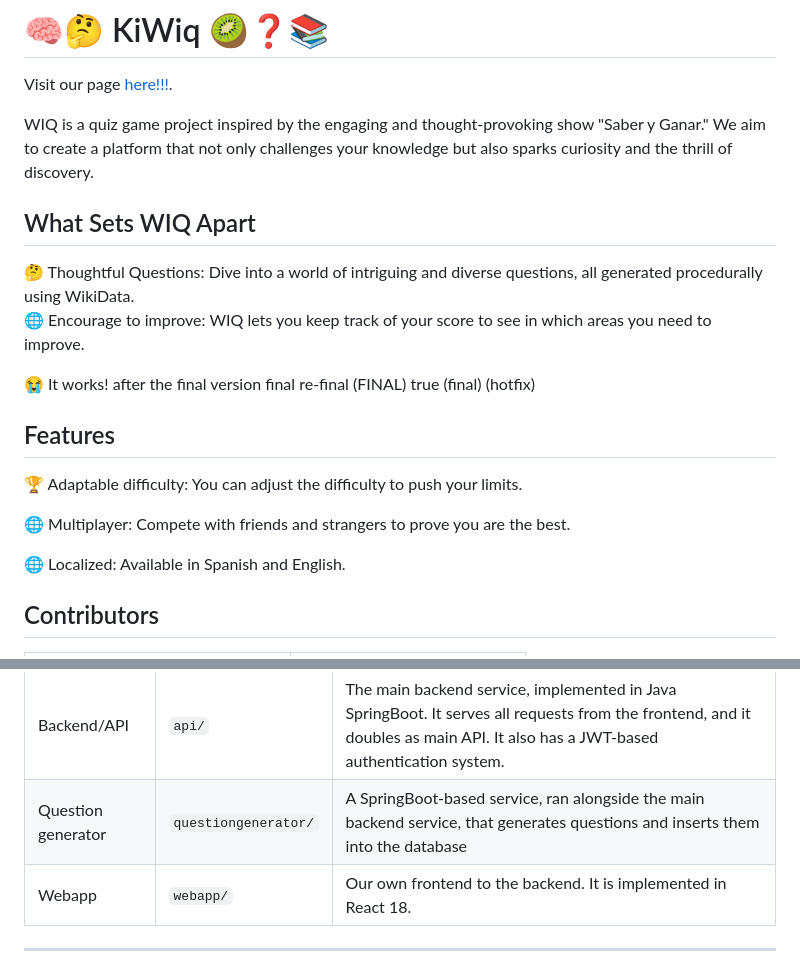
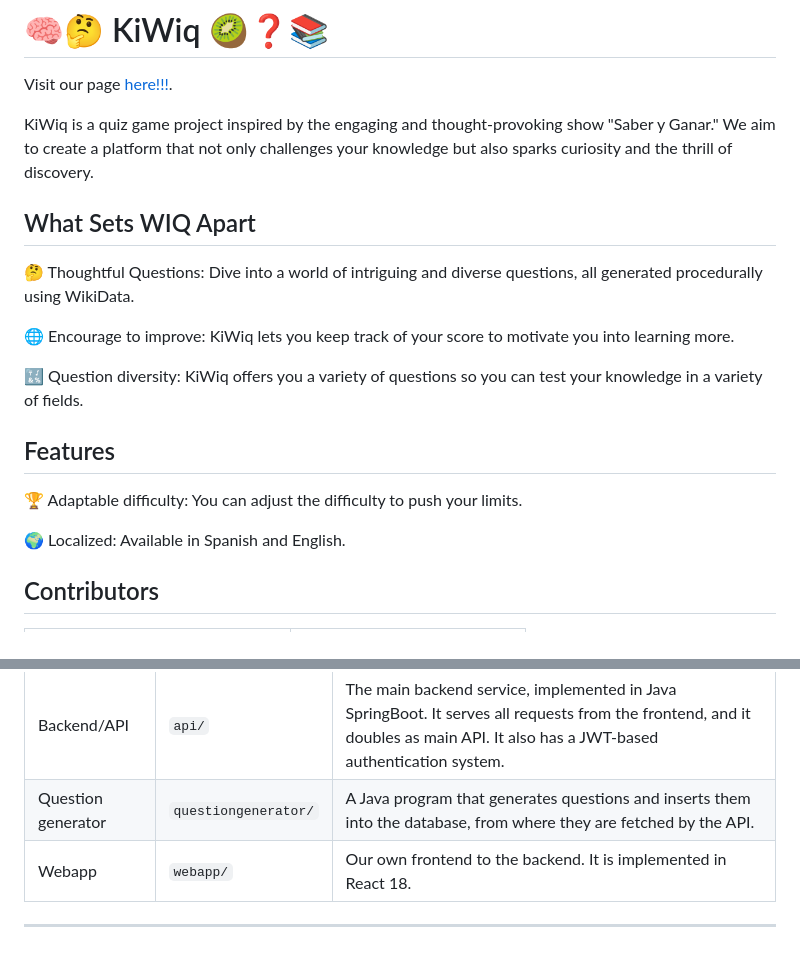
Before and after one commit to Arquisoft/wiq_en2b, a Markdown page: README.md, 2 parts joined by grey strips. Rendered like a GitHub page.

```diff
--- a/README.md
+++ b/README.md
@@ -1,22 +1,21 @@
 # 🧠🤔 KiWiq 🥝❓📚
 Visit our page [here!!!](http://kiwiq.run.place/).
 
-WIQ is a quiz game project inspired by the engaging and thought-provoking show "Saber y Ganar."
+KiWiq is a quiz game project inspired by the engaging and thought-provoking show "Saber y Ganar."
 We aim to create a platform that not only challenges your knowledge but also sparks curiosity and the thrill of discovery.
 
 
 ## What Sets WIQ Apart
 🤔 Thoughtful Questions: Dive into a world of intriguing and diverse questions, all generated procedurally using WikiData.
-🌐 Encourage to improve: WIQ lets you keep track of your score to see in which areas you need to improve.
 
-😭 It works! after the final version final re-final (FINAL) true (final) (hotfix)
+🌐 Encourage to improve: KiWiq lets you keep track of your score to motivate you into learning more.
+
+🔣 Question diversity: KiWiq offers you a variety of questions so you can test your knowledge in a variety of fields.
 
 ## Features
 🏆 Adaptable  difficulty: You can adjust the difficulty to push your limits.
 
-🌐 Multiplayer: Compete with friends and strangers to prove you are the best.
-
-🌐 Localized: Available in Spanish and English.
+🌍 Localized: Available in Spanish and English.
 
 ## Contributors
 Contributor | Contact
@@ -43,7 +42,7 @@ This repo is a basic application composed of several components.
 Component | Route | Description
 -- | -- | --
 Backend/API | `api/` | The main backend service, implemented in Java SpringBoot. It serves all requests from the frontend, and it doubles as main API. It also has a JWT-based authentication system.
-Question generator | `questiongenerator/` | A SpringBoot-based service, ran alongside the main backend service, that generates questions and inserts them into the database
+Question generator | `questiongenerator/` | A Java program that generates questions and inserts them into the database, from where they are fetched by the API.
 Webapp | `webapp/` | Our own frontend to the backend. It is implemented in React 18.
 
 ***
```
